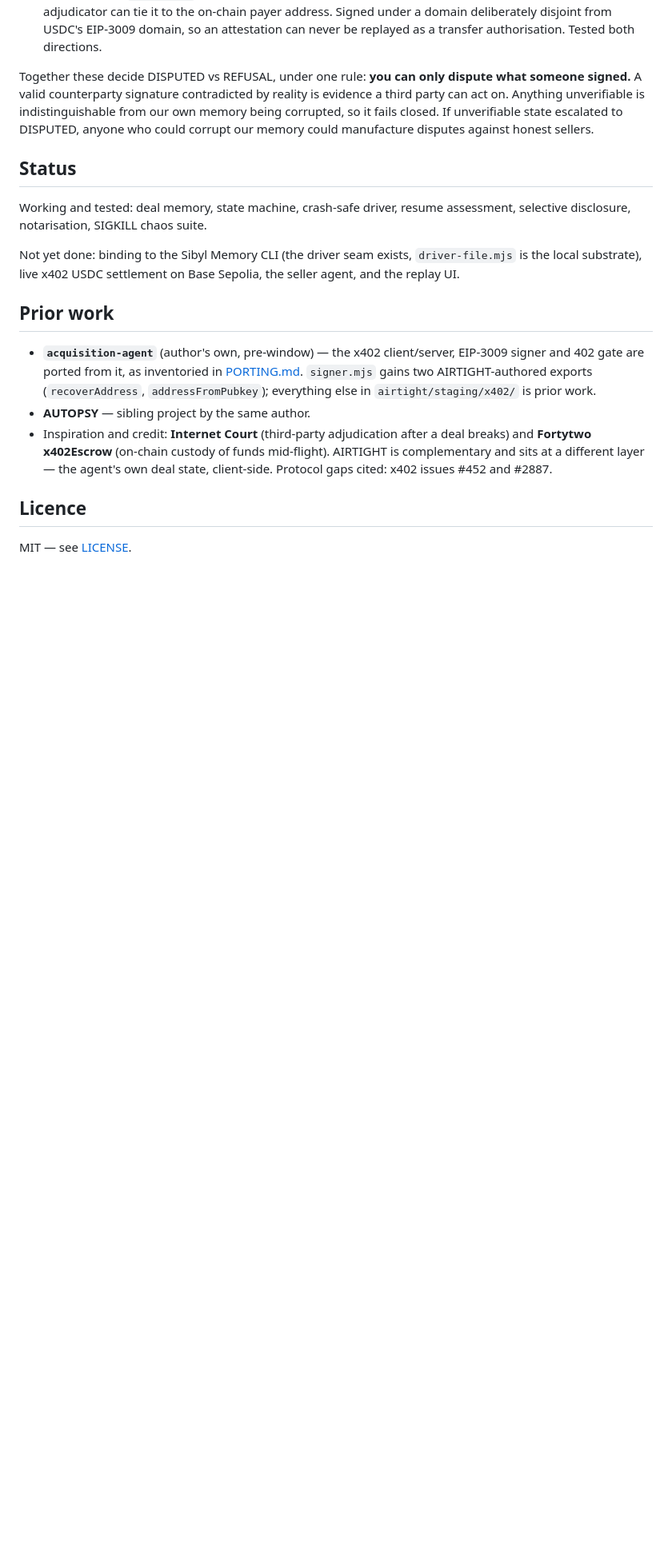
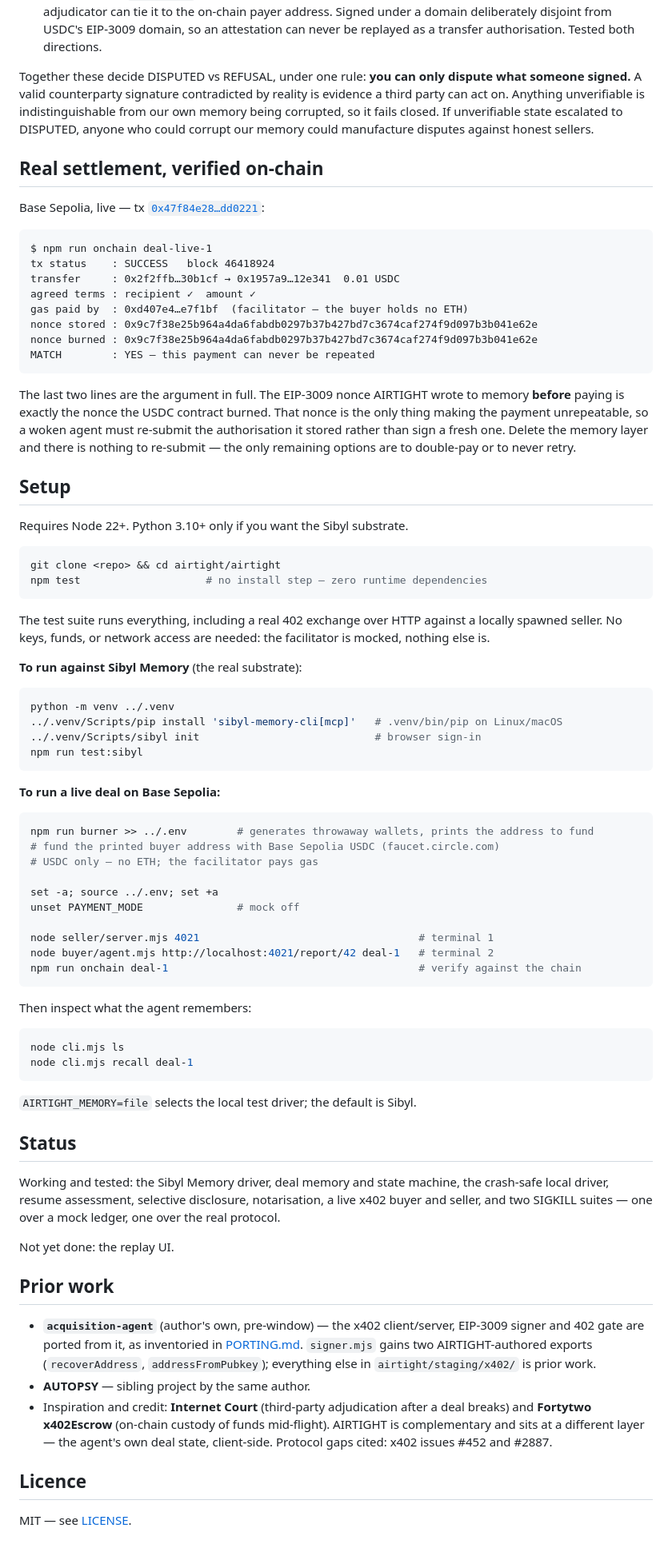
Before and after one commit to tomcode1000/AIRTIGHT, a Markdown page: README.md, the part around the change. Shown at 80% size. Drawn GitHub-style; blank space fills up the shorter version.

Commit message:
docs: README setup and run instructions, plus the verified settlement
The rules require a README with complete setup and run instructions; it had
none. Covers running the suite with no keys or funds, wiring the Sibyl
substrate, and executing a live Base Sepolia deal end to end including the
on-chain check.

Also records the settled transaction and the stored-vs-burned nonce comparison,
which is the clearest statement of why the memory layer is load-bearing rather
than incidental.

````diff
--- a/README.md
+++ b/README.md
@@ -100,14 +100,83 @@ indistinguishable from our own memory being corrupted, so it fails closed. If
 unverifiable state escalated to DISPUTED, anyone who could corrupt our memory
 could manufacture disputes against honest sellers.
 
+## Real settlement, verified on-chain
+
+Base Sepolia, live — tx
+[`0x47f84e28…dd0221`](https://sepolia.basescan.org/tx/0x47f84e28df3686e27620ddac3ec1d2bccfc84bbe0dfb37938d8186ac24dd0221):
+
+```
+$ npm run onchain deal-live-1
+tx status    : SUCCESS   block 46418924
+transfer     : 0x2f2ffb…30b1cf → 0x1957a9…12e341  0.01 USDC
+agreed terms : recipient ✓  amount ✓
+gas paid by  : 0xd407e4…e7f1bf  (facilitator — the buyer holds no ETH)
+nonce stored : 0x9c7f38e25b964a4da6fabdb0297b37b427bd7c3674caf274f9d097b3b041e62e
+nonce burned : 0x9c7f38e25b964a4da6fabdb0297b37b427bd7c3674caf274f9d097b3b041e62e
+MATCH        : YES — this payment can never be repeated
+```
+
+The last two lines are the argument in full. The EIP-3009 nonce AIRTIGHT wrote
+to memory **before** paying is exactly the nonce the USDC contract burned. That
+nonce is the only thing making the payment unrepeatable, so a woken agent must
+re-submit the authorisation it stored rather than sign a fresh one. Delete the
+memory layer and there is nothing to re-submit — the only remaining options are
+to double-pay or to never retry.
+
+## Setup
+
+Requires Node 22+. Python 3.10+ only if you want the Sibyl substrate.
+
+```bash
+git clone <repo> && cd airtight/airtight
+npm test                    # no install step — zero runtime dependencies
+```
+
+The test suite runs everything, including a real 402 exchange over HTTP against
+a locally spawned seller. No keys, funds, or network access are needed: the
+facilitator is mocked, nothing else is.
+
+**To run against Sibyl Memory** (the real substrate):
+
+```bash
+python -m venv ../.venv
+../.venv/Scripts/pip install 'sibyl-memory-cli[mcp]'   # .venv/bin/pip on Linux/macOS
+../.venv/Scripts/sibyl init                            # browser sign-in
+npm run test:sibyl
+```
+
+**To run a live deal on Base Sepolia:**
+
+```bash
+npm run burner >> ../.env        # generates throwaway wallets, prints the address to fund
+# fund the printed buyer address with Base Sepolia USDC (faucet.circle.com)
+# USDC only — no ETH; the facilitator pays gas
+
+set -a; source ../.env; set +a
+unset PAYMENT_MODE               # mock off
+
+node seller/server.mjs 4021                                   # terminal 1
+node buyer/agent.mjs http://localhost:4021/report/42 deal-1   # terminal 2
+npm run onchain deal-1                                        # verify against the chain
+```
+
+Then inspect what the agent remembers:
+
+```bash
+node cli.mjs ls
+node cli.mjs recall deal-1
+```
+
+`AIRTIGHT_MEMORY=file` selects the local test driver; the default is Sibyl.
+
 ## Status
 
-Working and tested: deal memory, state machine, crash-safe driver, resume
-assessment, selective disclosure, notarisation, SIGKILL chaos suite.
+Working and tested: the Sibyl Memory driver, deal memory and state machine, the
+crash-safe local driver, resume assessment, selective disclosure, notarisation,
+a live x402 buyer and seller, and two SIGKILL suites — one over a mock ledger,
+one over the real protocol.
 
-Not yet done: binding to the Sibyl Memory CLI (the driver seam exists,
-`driver-file.mjs` is the local substrate), live x402 USDC settlement on Base
-Sepolia, the seller agent, and the replay UI.
+Not yet done: the replay UI.
 
 ## Prior work
 
````
